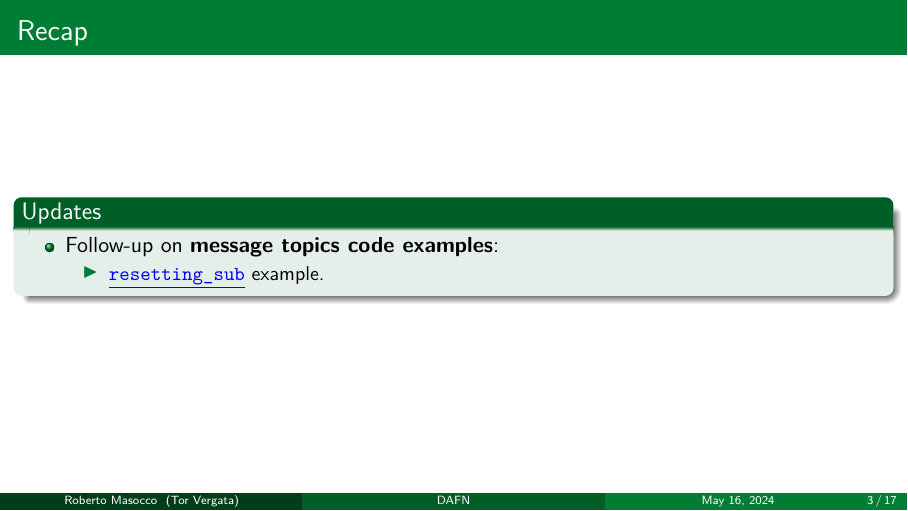
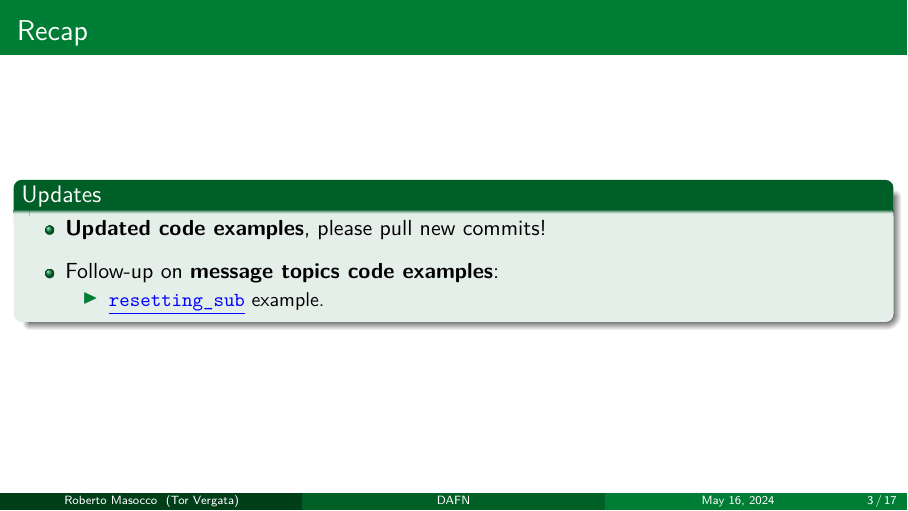
Before and after one commit to robmasocco/DAFN24_Robotics_4, LaTeX slides (main.tex, which reads sections/recap.tex): page 3 of 17. Compiled offline with pdfLaTeX.

Commit message:
fix: recap

```diff
--- a/sections/recap.tex
+++ b/sections/recap.tex
@@ -15,6 +15,7 @@ This lecture is \href{https://github.com/robmasocco/DAFN24_Robotics_4}{\color{bl
 \begin{frame}{Recap}
   \begin{block}{Updates}
     \begin{itemize}
+      \item \textbf{Updated code examples}, please pull new commits!
       \item Follow-up on \textbf{message topics code examples}:
       \begin{itemize}
         \item \href{https://github.com/IntelligentSystemsLabUTV/ros2-examples/blob/humble/src/cpp/topic_pubsub_cpp/src/resetting_sub.cpp}{\color{blue}\underline{\texttt{resetting\_sub}}} example.
```
Also changed, not shown: 1 other file.
